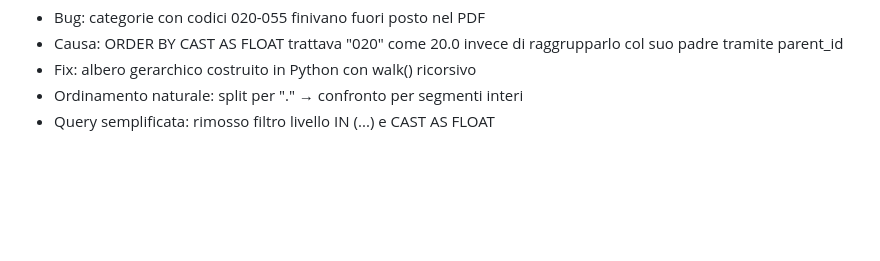
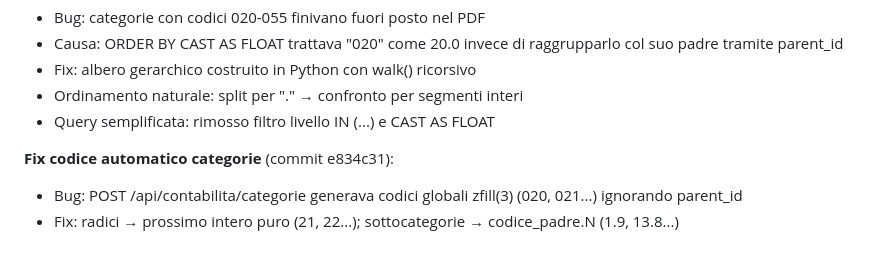
Before and after one commit to DiocesiCaltagirone/ecclesia, a Markdown page: CLAUDE.md, the part around the change. GitHub-like rendering; blank space fills up the shorter version.

Commit message:
docs: aggiornati post fix codice automatico categorie
Co-Authored-By: Claude Opus 4.6 <noreply@anthropic.com>

```diff
--- a/CLAUDE.md
+++ b/CLAUDE.md
@@ -805,3 +805,7 @@ Piano completo in REFACTORING_PLAN.md. Stato avanzamento:
 - Fix: albero gerarchico costruito in Python con walk() ricorsivo
 - Ordinamento naturale: split per "." → confronto per segmenti interi
 - Query semplificata: rimosso filtro livello IN (...) e CAST AS FLOAT
+
+**Fix codice automatico categorie** (commit e834c31):
+- Bug: POST /api/contabilita/categorie generava codici globali zfill(3) (020, 021...) ignorando parent_id
+- Fix: radici → prossimo intero puro (21, 22...); sottocategorie → codice_padre.N (1.9, 13.8...)
```
Also changed, not shown: REFACTORING_PLAN.md (+4 -0 lines).
